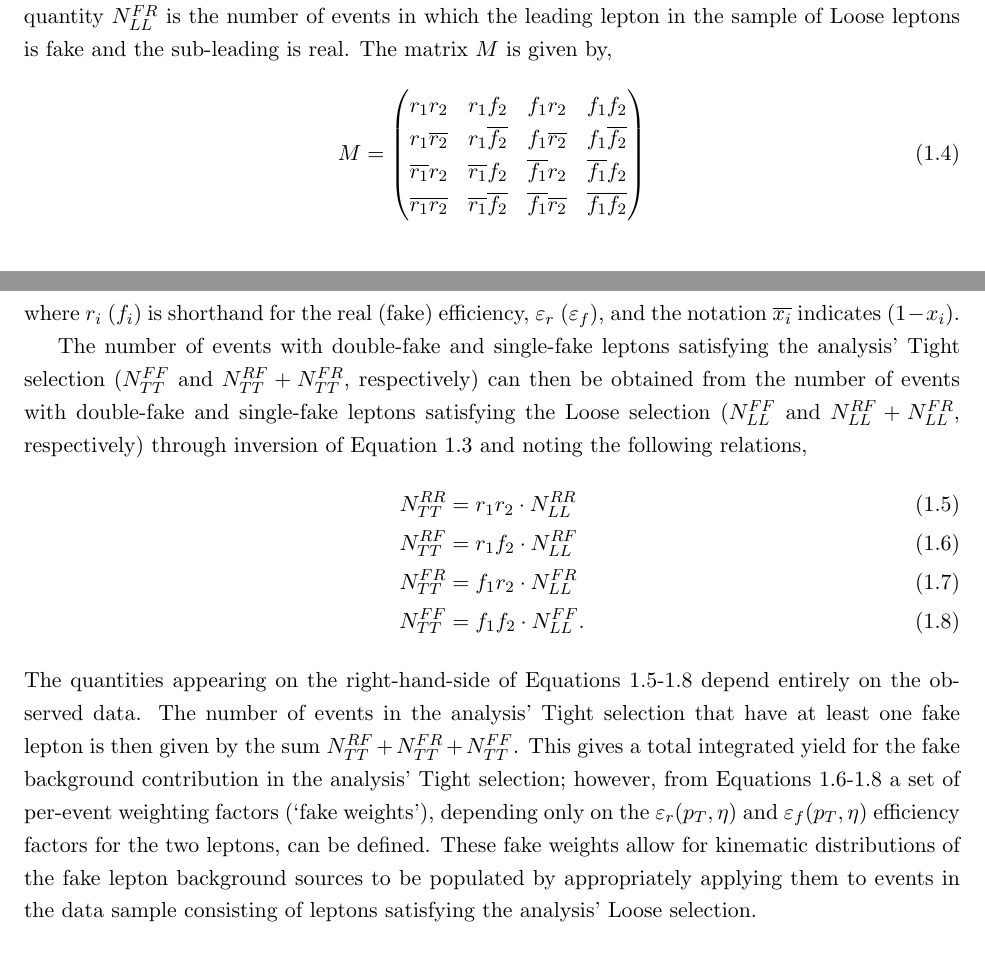
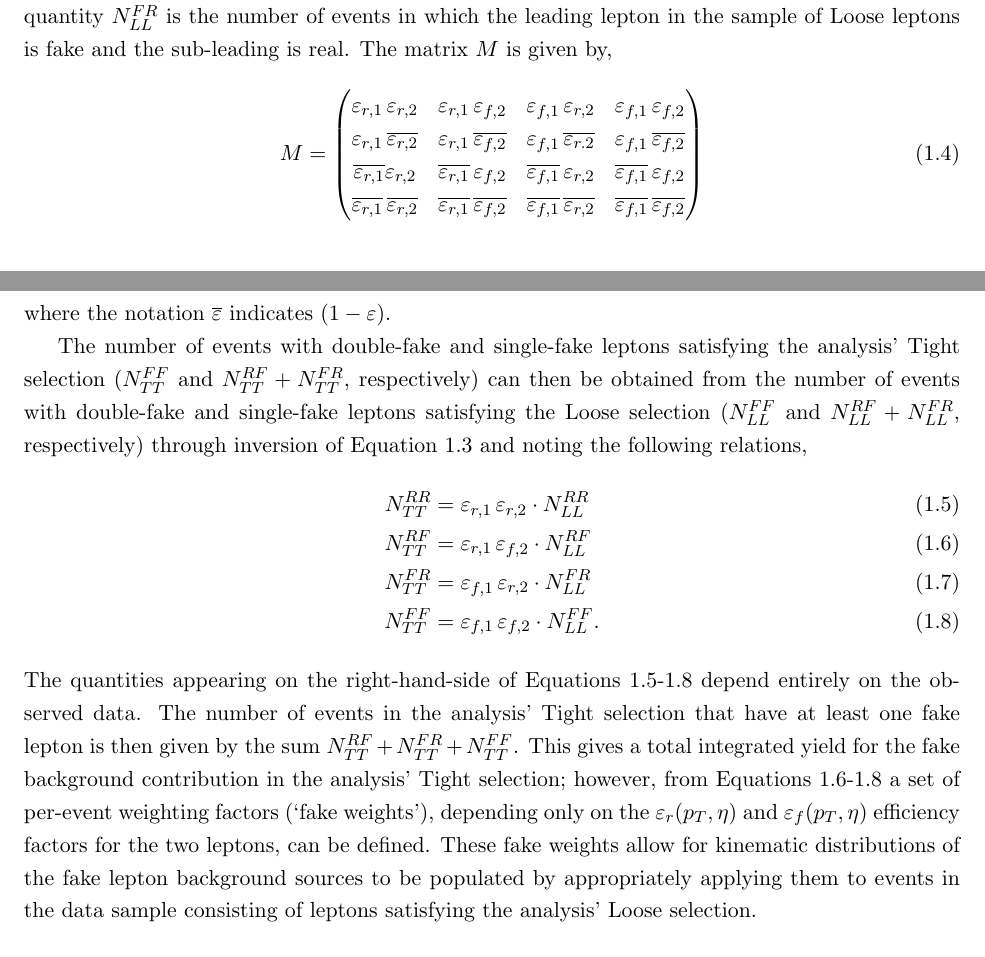
Before and after one commit to dantrim/phd_thesis, a LaTeX thesis (thesis/thesis_dantrim.tex, which reads thesis/sections/chapter_common_analysis_items_sub/fakes.tex): two parts of pages 13 and 14 of 17, joined at a grey line, cut so that both start at the same text. Compiled offline with pdfLaTeX.

Commit message:
harmonise fake eff notiation

```diff
--- a/thesis/sections/chapter_common_analysis_items_sub/fakes.tex
+++ b/thesis/sections/chapter_common_analysis_items_sub/fakes.tex
@@ -301,15 +301,14 @@ in the sample of Loose leptons is fake and the sub-leading is real.
 The matrix $M$ is given by,
 \begin{align}
     M = \begin{pmatrix}
-            r_1 r_2 & r_1 f_2  & f_1 r_2 & f_1 f_2 \\
-            r_1 \overline{r_2} & r_1\overline{f_2} & f_1 \overline{r_2} & f_1 \overline{f_2} \\
-            \overline{r_1} r_2 & \overline{r_1} f_2 & \overline{f_1} r_2 & \overline{f_1} f_2 \\
-            \overline{r_1} \overline{r_2} & \overline{r_1} \overline{f_2} & \overline{f_1} \overline{r_2} & \overline{f_1} \overline{f_2}
+            \varepsilon_{r,1}\,\varepsilon_{r,2} & \varepsilon_{r,1}\,\varepsilon_{f,2}  & \varepsilon_{f,1}\, \varepsilon_{r,2} & \varepsilon_{f,1}\, \varepsilon_{f,2} \\
+            \varepsilon_{r,1}\, \overline{\varepsilon_{r,2}} & \varepsilon_{r,1}\,\overline{\varepsilon_{f,2}} & \varepsilon_{f,1}\, \overline{\varepsilon_{r.2}} & \varepsilon_{f,1}\, \overline{\varepsilon_{f,2}} \\
+            \overline{\varepsilon_{r,1}} \varepsilon_{r,2} & \overline{\varepsilon_{r,1}}\, \varepsilon_{f,2} & \overline{\varepsilon_{f,1}}\, \varepsilon_{r,2} & \overline{\varepsilon_{f,1}}\, \varepsilon_{f,2} \\
+            \overline{\varepsilon_{r,1}}\, \overline{\varepsilon_{r,2}} & \overline{\varepsilon_{r,1}}\, \overline{\varepsilon_{f,2}} & \overline{\varepsilon_{f,1}}\, \overline{\varepsilon_{r,2}} & \overline{\varepsilon_{f,1}}\, \overline{\varepsilon_{f,2}}
         \end{pmatrix}
     \label{eq:matrix_method_matrix}
 \end{align}
-where $r_i$ ($f_i$) is shorthand for the real (fake) efficiency, $\varepsilon_r$ ($\varepsilon_f$),
-and the notation $\overline{x_i}$ indicates $(1 - x_i)$.
+where the notation $\overline{\varepsilon}$ indicates $(1 - \varepsilon)$.
 %To make clear the data-driven aspect of the method:
 %both sets of qauntities --- those appearing on the left-hand-side of Equation~\ref{eq:matrix_method} and the $r_i$ and $f_i$ ---
 %are measured using the observed data.
@@ -321,10 +320,10 @@ number of events with double-fake and single-fake leptons satisfying the Loose s
 of Equation~\ref{eq:matrix_method}  and
 noting the following relations,
 \begin{align}
-    N_{TT}^{RR} &= r_1 r_2 \cdot N_{LL}^{RR}  \label{eq:matrix_method_sol0}\\
-    N_{TT}^{RF} &= r_1 f_2 \cdot N_{LL}^{RF}  \label{eq:matrix_method_sol1}\\
-    N_{TT}^{FR} &= f_1 r_2 \cdot N_{LL}^{FR}  \label{eq:matrix_method_sol2}\\
-    N_{TT}^{FF} &= f_1 f_2 \cdot N_{LL}^{FF}. \label{eq:matrix_method_sol3}
+    N_{TT}^{RR} &= \varepsilon_{r,1}\,\varepsilon_{r,2} \cdot N_{LL}^{RR}  \label{eq:matrix_method_sol0}\\
+    N_{TT}^{RF} &= \varepsilon_{r,1}\,\varepsilon_{f,2} \cdot N_{LL}^{RF}  \label{eq:matrix_method_sol1}\\
+    N_{TT}^{FR} &= \varepsilon_{f,1}\,\varepsilon_{r,2} \cdot N_{LL}^{FR}  \label{eq:matrix_method_sol2}\\
+    N_{TT}^{FF} &= \varepsilon_{f,1}\,\varepsilon_{f,2} \cdot N_{LL}^{FF}. \label{eq:matrix_method_sol3}
 \end{align}
 The quantities appearing on the right-hand-side of Equations~\ref{eq:matrix_method_sol0}-\ref{eq:matrix_method_sol3}
 depend entirely on the observed data.
```
